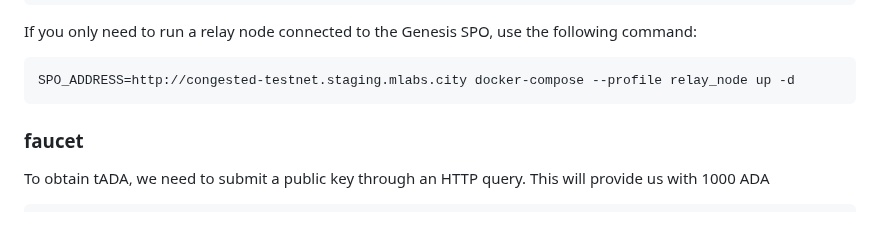
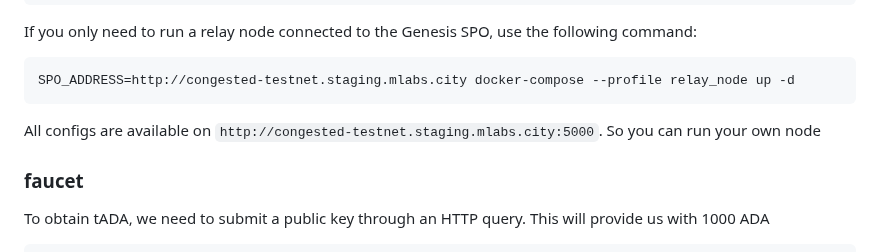
Before and after one commit to mlabs-haskell/congested-testnet, a Markdown page: README.md, the part around the change. Drawn GitHub-style; blank space fills up the shorter version.

````diff
--- a/README.md
+++ b/README.md
@@ -38,6 +38,7 @@ If you only need to run a relay node connected to the Genesis SPO, use the follo
 ```bash
 SPO_ADDRESS=http://congested-testnet.staging.mlabs.city docker-compose --profile relay_node up -d
 ```
+All configs are available on `http://congested-testnet.staging.mlabs.city:5000`. So you can run your own node
 
 
 
````
